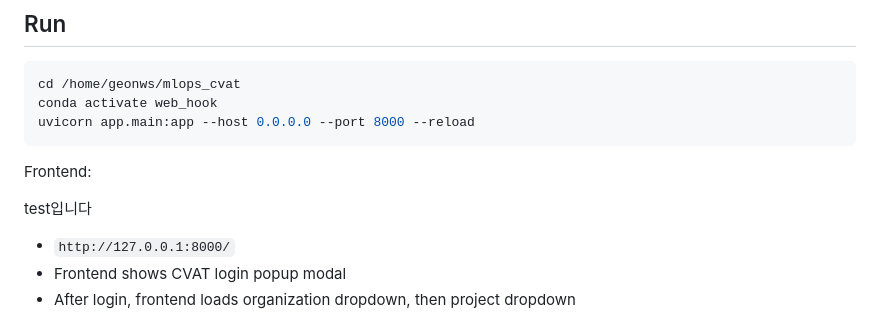
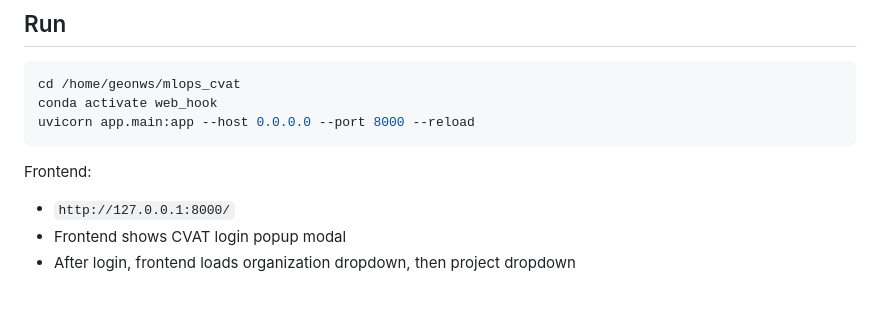
Before and after one commit to geonLabs/mlops_dev, a Markdown page: ReadMe.md, the part around the change. Rendered like a GitHub page; blank space fills up the shorter version.

Commit message:
chore: remove test입니다 from README

````diff
--- a/ReadMe.md
+++ b/ReadMe.md
@@ -53,8 +53,6 @@ uvicorn app.main:app --host 0.0.0.0 --port 8000 --reload
 ```
 
 Frontend:
-
-test입니다
 - `http://127.0.0.1:8000/`
 - Frontend shows CVAT login popup modal
 - After login, frontend loads organization dropdown, then project dropdown
````
